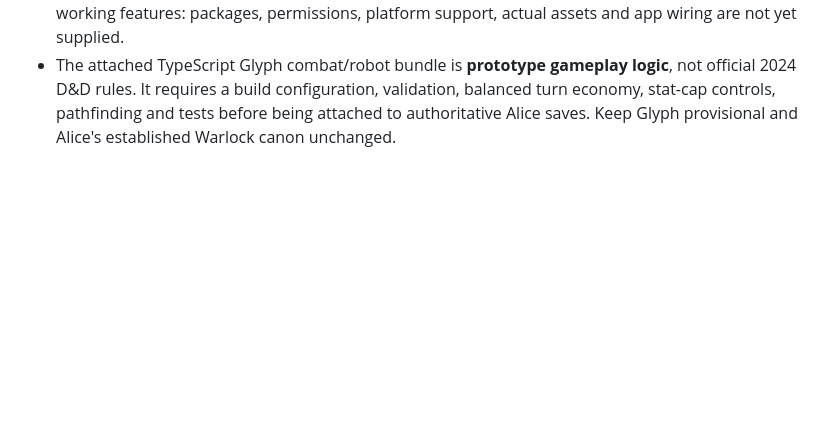
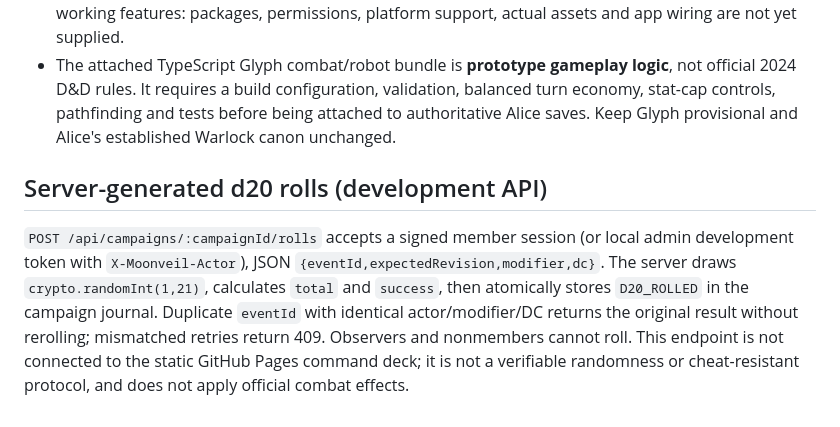
Before and after one commit to josephdhahbi-svg/alice-zress-campaign, a Markdown page: docs/node-server-development.md, the part around the change. Drawn GitHub-style; blank space fills up the shorter version.

Commit message:
docs: explain authenticated journaled d20 roll API and limitations

```diff
--- a/docs/node-server-development.md
+++ b/docs/node-server-development.md
@@ -83,3 +83,6 @@ Set `MOONVEIL_BACKUP_DIR` to a writable private folder before starting the local
 - Rejected the second SQL-file migration runner as a competing schema ledger; `backend/migrations.js` already tracks versioned migrations.
 - Flutter speech, audio, vibration, macro pinning and ambient tracks are **proposals**, not verified working features: packages, permissions, platform support, actual assets and app wiring are not yet supplied.
 - The attached TypeScript Glyph combat/robot bundle is **prototype gameplay logic**, not official 2024 D&D rules. It requires a build configuration, validation, balanced turn economy, stat-cap controls, pathfinding and tests before being attached to authoritative Alice saves. Keep Glyph provisional and Alice's established Warlock canon unchanged.
+
+## Server-generated d20 rolls (development API)
+`POST /api/campaigns/:campaignId/rolls` accepts a signed member session (or local admin development token with `X-Moonveil-Actor`), JSON `{eventId,expectedRevision,modifier,dc}`. The server draws `crypto.randomInt(1,21)`, calculates `total` and `success`, then atomically stores `D20_ROLLED` in the campaign journal. Duplicate `eventId` with identical actor/modifier/DC returns the original result without rerolling; mismatched retries return 409. Observers and nonmembers cannot roll. This endpoint is not connected to the static GitHub Pages command deck; it is not a verifiable randomness or cheat-resistant protocol, and does not apply official combat effects.
```
